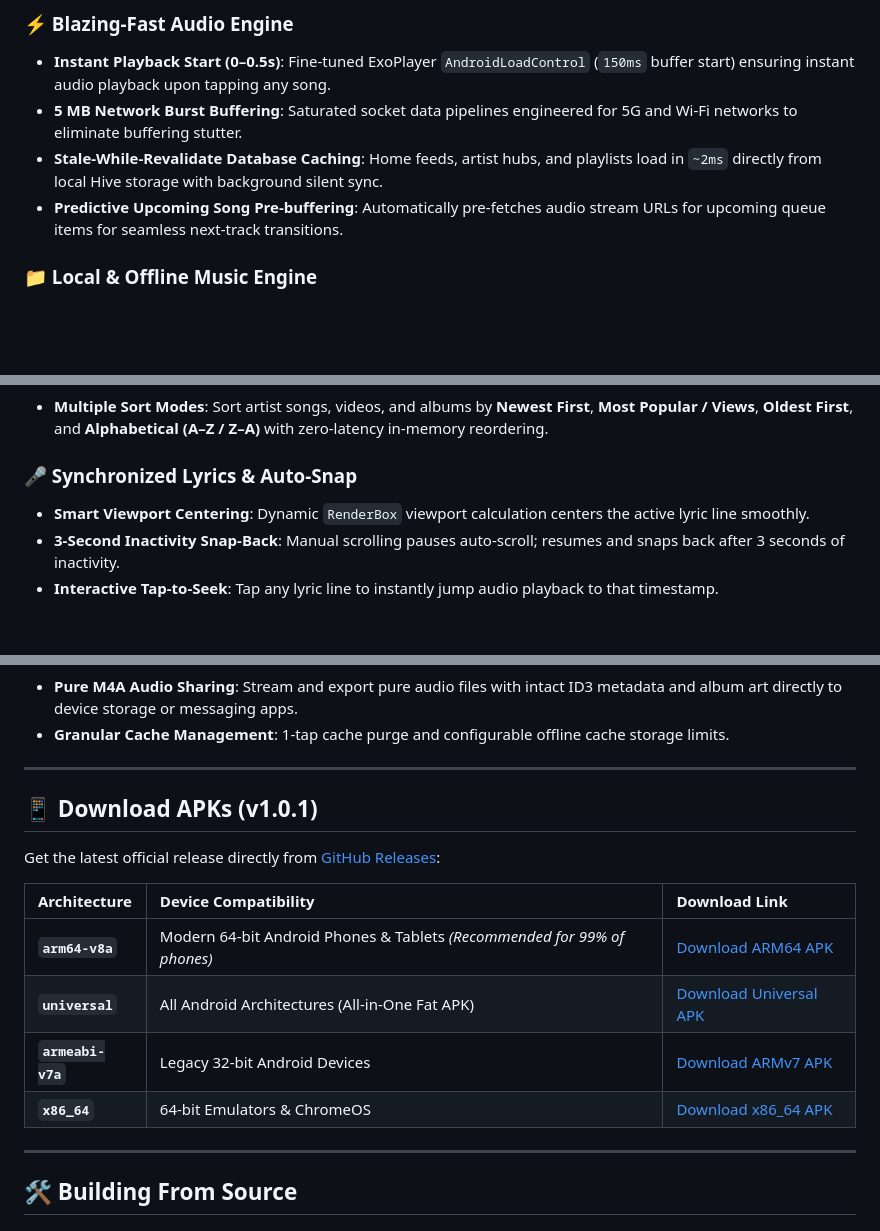
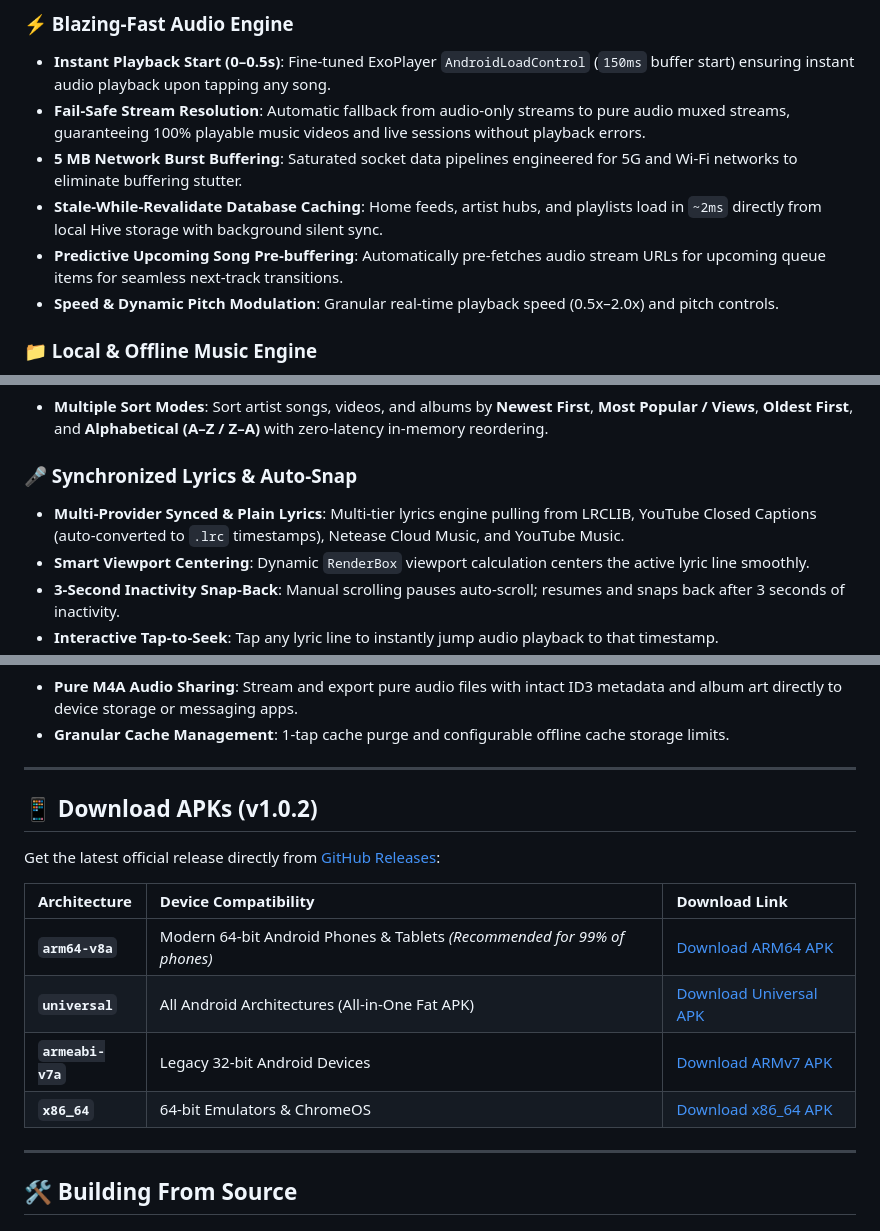
Before and after one commit to OddBoyXD/Odd-Verse, a Markdown page: README.md, 3 parts joined by grey strips. Drawn GitHub-style; blank space fills up the shorter version.

Commit message:
docs: update README with v1.0.2 download links and features

```diff
--- a/README.md
+++ b/README.md
@@ -42,9 +42,11 @@
 
 ### ⚡ Blazing-Fast Audio Engine
 - **Instant Playback Start (0–0.5s)**: Fine-tuned ExoPlayer `AndroidLoadControl` (`150ms` buffer start) ensuring instant audio playback upon tapping any song.
+- **Fail-Safe Stream Resolution**: Automatic fallback from audio-only streams to pure audio muxed streams, guaranteeing 100% playable music videos and live sessions without playback errors.
 - **5 MB Network Burst Buffering**: Saturated socket data pipelines engineered for 5G and Wi-Fi networks to eliminate buffering stutter.
 - **Stale-While-Revalidate Database Caching**: Home feeds, artist hubs, and playlists load in `~2ms` directly from local Hive storage with background silent sync.
 - **Predictive Upcoming Song Pre-buffering**: Automatically pre-fetches audio stream URLs for upcoming queue items for seamless next-track transitions.
+- **Speed & Dynamic Pitch Modulation**: Granular real-time playback speed (0.5x–2.0x) and pitch controls.
 
 ### 📁 Local & Offline Music Engine
 - **Internal Storage & SD Card Scanner**: Automatically discovers audio files (`.mp3`, `.m4a`, `.flac`, `.wav`, `.aac`, `.ogg`, `.opus`) across internal storage and external MicroSD cards.
@@ -57,6 +59,7 @@
 - **Multiple Sort Modes**: Sort artist songs, videos, and albums by **Newest First**, **Most Popular / Views**, **Oldest First**, and **Alphabetical (A–Z / Z–A)** with zero-latency in-memory reordering.
 
 ### 🎤 Synchronized Lyrics & Auto-Snap
+- **Multi-Provider Synced & Plain Lyrics**: Multi-tier lyrics engine pulling from LRCLIB, YouTube Closed Captions (auto-converted to `.lrc` timestamps), Netease Cloud Music, and YouTube Music.
 - **Smart Viewport Centering**: Dynamic `RenderBox` viewport calculation centers the active lyric line smoothly.
 - **3-Second Inactivity Snap-Back**: Manual scrolling pauses auto-scroll; resumes and snaps back after 3 seconds of inactivity.
 - **Interactive Tap-to-Seek**: Tap any lyric line to instantly jump audio playback to that timestamp.
@@ -72,7 +75,7 @@
 
 ---
 
-## 📱 Download APKs (v1.0.1)
+## 📱 Download APKs (v1.0.2)
 
 Get the latest official release directly from [GitHub Releases](https://github.com/OddBoyXD/Odd-Verse/releases/latest):
 
```
Also changed, not shown: other parts of README.md (+5 -5 lines).
